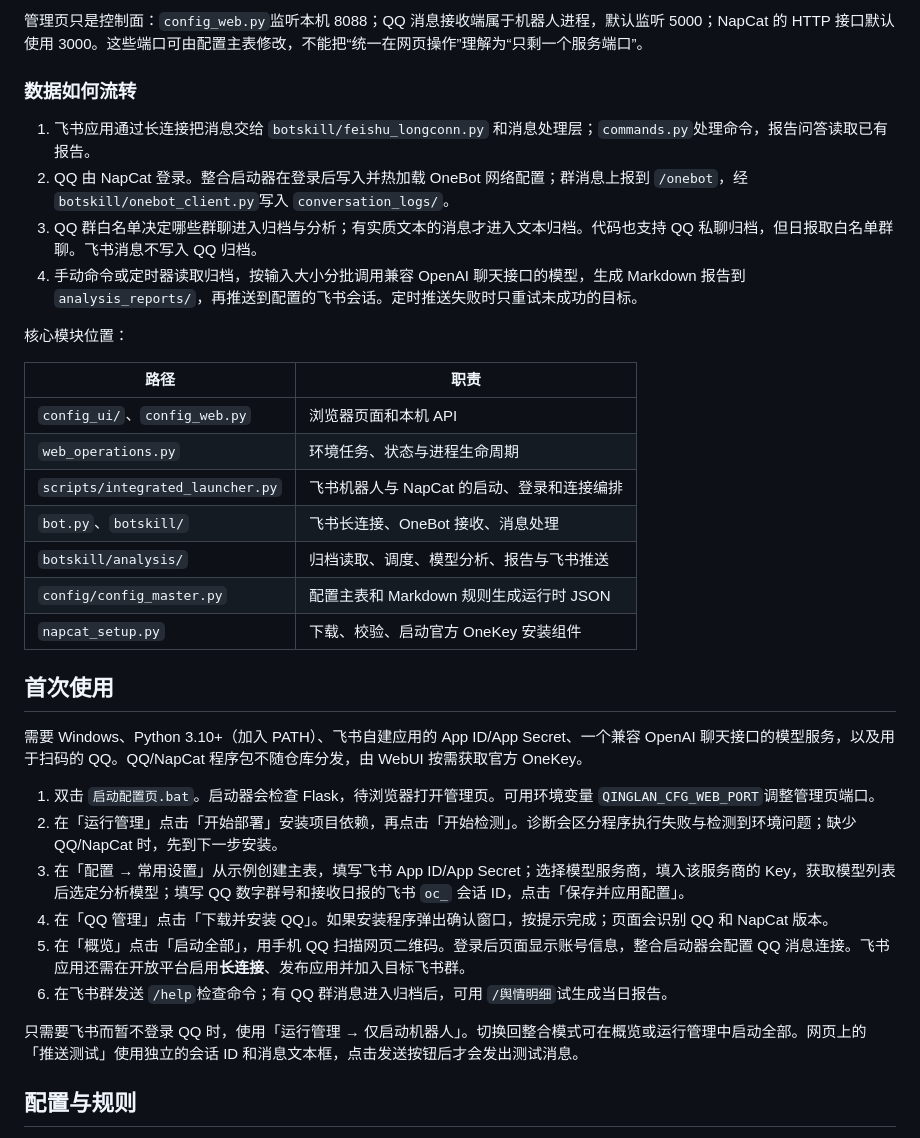
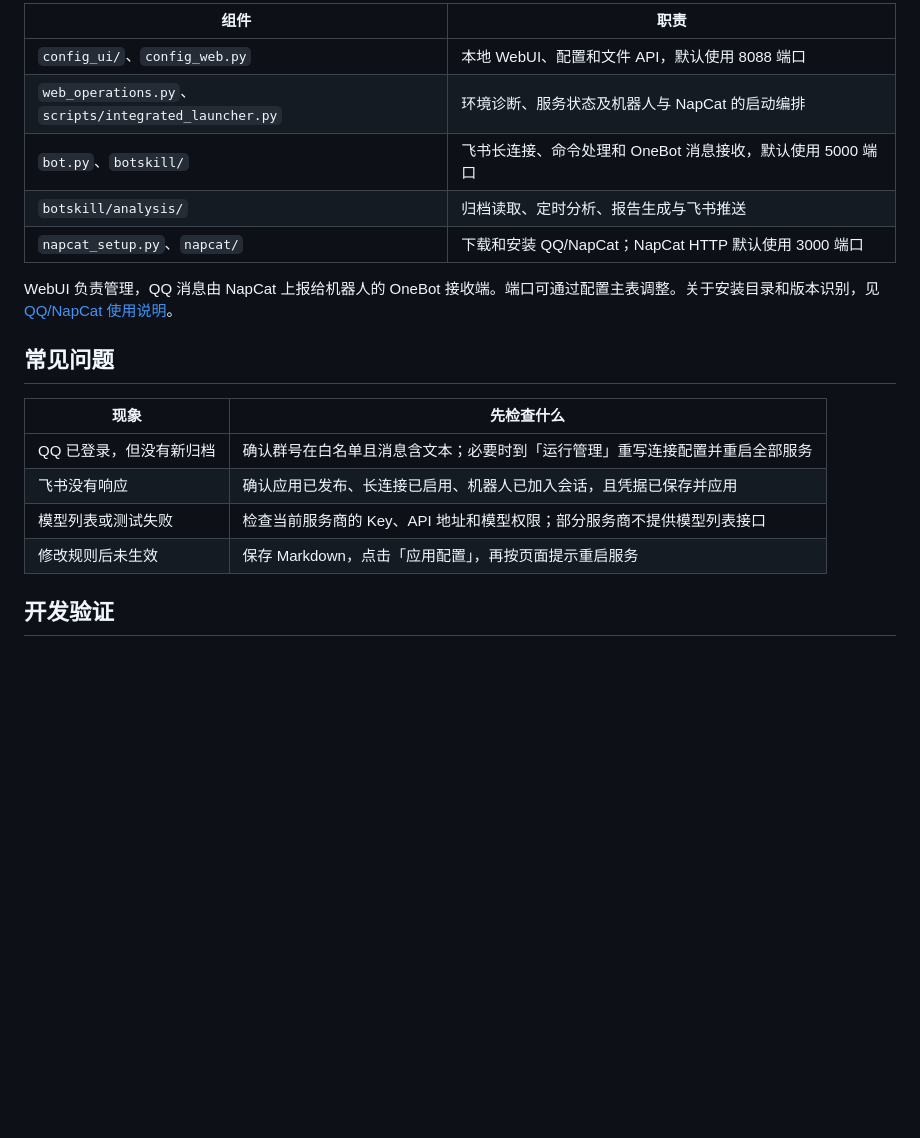
Before and after one commit to weichi0326/bugcatcher, a Markdown page: README.md, the part around one of its changes. GitHub-like rendering; blank space fills up the shorter version.

Commit message:
Rewrite README for new users

```diff
--- a/README.md
+++ b/README.md
@@ -34,37 +65,22 @@
 
-管理页只是控制面：`config_web.py`监听本机 8088；QQ 消息接收端属于机器人进程，默认监听 5000；NapCat 的 HTTP 接口默认使用 3000。这些端口可由配置主表修改，不能把“统一在网页操作”理解为“只剩一个服务端口”。
+| 组件 | 职责 |
+| --- | --- |
+| `config_ui/`、`config_web.py` | 本地 WebUI、配置和文件 API，默认使用 8088 端口 |
+| `web_operations.py`、`scripts/integrated_launcher.py` | 环境诊断、服务状态及机器人与 NapCat 的启动编排 |
+| `bot.py`、`botskill/` | 飞书长连接、命令处理和 OneBot 消息接收，默认使用 5000 端口 |
+| `botskill/analysis/` | 归档读取、定时分析、报告生成与飞书推送 |
+| `napcat_setup.py`、`napcat/` | 下载和安装 QQ/NapCat；NapCat HTTP 默认使用 3000 端口 |
 
-### 数据如何流转
+WebUI 负责管理，QQ 消息由 NapCat 上报给机器人的 OneBot 接收端。端口可通过配置主表调整。关于安装目录和版本识别，见 [QQ/NapCat 使用说明](napcat/使用说明.md)。
 
-1. 飞书应用通过长连接把消息交给 `botskill/feishu_longconn.py` 和消息处理层；`commands.py`处理命令，报告问答读取已有报告。
-2. QQ 由 NapCat 登录。整合启动器在登录后写入并热加载 OneBot 网络配置；群消息上报到 `/onebot`，经 `botskill/onebot_client.py`写入 `conversation_logs/`。
-3. QQ 群白名单决定哪些群聊进入归档与分析；有实质文本的消息才进入文本归档。代码也支持 QQ 私聊归档，但日报取白名单群聊。飞书消息不写入 QQ 归档。
-4. 手动命令或定时器读取归档，按输入大小分批调用兼容 OpenAI 聊天接口的模型，生成 Markdown 报告到 `analysis_reports/`，再推送到配置的飞书会话。定时推送失败时只重试未成功的目标。
+## 常见问题
 
-核心模块位置：
+| 现象 | 先检查什么 |
+| --- | --- |
+| QQ 已登录，但没有新归档 | 确认群号在白名单且消息含文本；必要时到「运行管理」重写连接配置并重启全部服务 |
+| 飞书没有响应 | 确认应用已发布、长连接已启用、机器人已加入会话，且凭据已保存并应用 |
+| 模型列表或测试失败 | 检查当前服务商的 Key、API 地址和模型权限；部分服务商不提供模型列表接口 |
+| 修改规则后未生效 | 保存 Markdown，点击「应用配置」，再按页面提示重启服务 |
 
-| 路径 | 职责 |
-| --- | --- |
-| `config_ui/`、`config_web.py` | 浏览器页面和本机 API |
-| `web_operations.py` | 环境任务、状态与进程生命周期 |
-| `scripts/integrated_launcher.py` | 飞书机器人与 NapCat 的启动、登录和连接编排 |
-| `bot.py`、`botskill/` | 飞书长连接、OneBot 接收、消息处理 |
-| `botskill/analysis/` | 归档读取、调度、模型分析、报告与飞书推送 |
-| `config/config_master.py` | 配置主表和 Markdown 规则生成运行时 JSON |
-| `napcat_setup.py` | 下载、校验、启动官方 OneKey 安装组件 |
+## 开发验证
 
-## 首次使用
-
-需要 Windows、Python 3.10+（加入 PATH）、飞书自建应用的 App ID/App Secret、一个兼容 OpenAI 聊天接口的模型服务，以及用于扫码的 QQ。QQ/NapCat 程序包不随仓库分发，由 WebUI 按需获取官方 OneKey。
-
-1. 双击 `启动配置页.bat`。启动器会检查 Flask，待浏览器打开管理页。可用环境变量 `QINGLAN_CFG_WEB_PORT`调整管理页端口。
-2. 在「运行管理」点击「开始部署」安装项目依赖，再点击「开始检测」。诊断会区分程序执行失败与检测到环境问题；缺少 QQ/NapCat 时，先到下一步安装。
-3. 在「配置 → 常用设置」从示例创建主表，填写飞书 App ID/App Secret；选择模型服务商，填入该服务商的 Key，获取模型列表后选定分析模型；填写 QQ 数字群号和接收日报的飞书 `oc_` 会话 ID，点击「保存并应用配置」。
-4. 在「QQ 管理」点击「下载并安装 QQ」。如果安装程序弹出确认窗口，按提示完成；页面会识别 QQ 和 NapCat 版本。
-5. 在「概览」点击「启动全部」，用手机 QQ 扫描网页二维码。登录后页面显示账号信息，整合启动器会配置 QQ 消息连接。飞书应用还需在开放平台启用**长连接**、发布应用并加入目标飞书群。
-6. 在飞书群发送 `/help`检查命令；有 QQ 群消息进入归档后，可用 `/舆情明细`试生成当日报告。
-
-只需要飞书而暂不登录 QQ 时，使用「运行管理 → 仅启动机器人」。切换回整合模式可在概览或运行管理中启动全部。网页上的「推送测试」使用独立的会话 ID 和消息文本框，点击发送按钮后才会发出测试消息。
-
-## 配置与规则
-
```
Also changed, not shown: other parts of README.md (+60 -55 lines).
